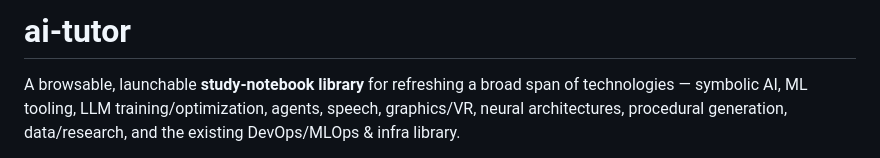
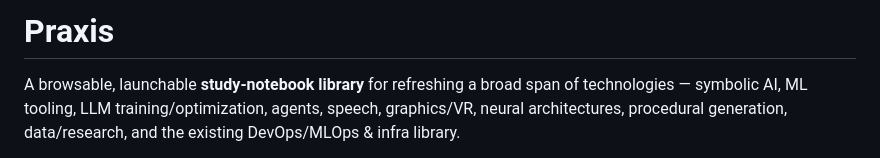
Before and after one commit to danieldekerlegand/praxis, a Markdown page: README.md, the part around the change. GitHub-like rendering.

Commit message:
Rename project in README
Updated project name from 'ai-tutor' to 'Praxis'.

```diff
--- a/README.md
+++ b/README.md
@@ -1,4 +1,4 @@
-# ai-tutor
+# Praxis
 
 A browsable, launchable **study-notebook library** for refreshing a broad span of
 technologies — symbolic AI, ML tooling, LLM training/optimization, agents, speech,
```
